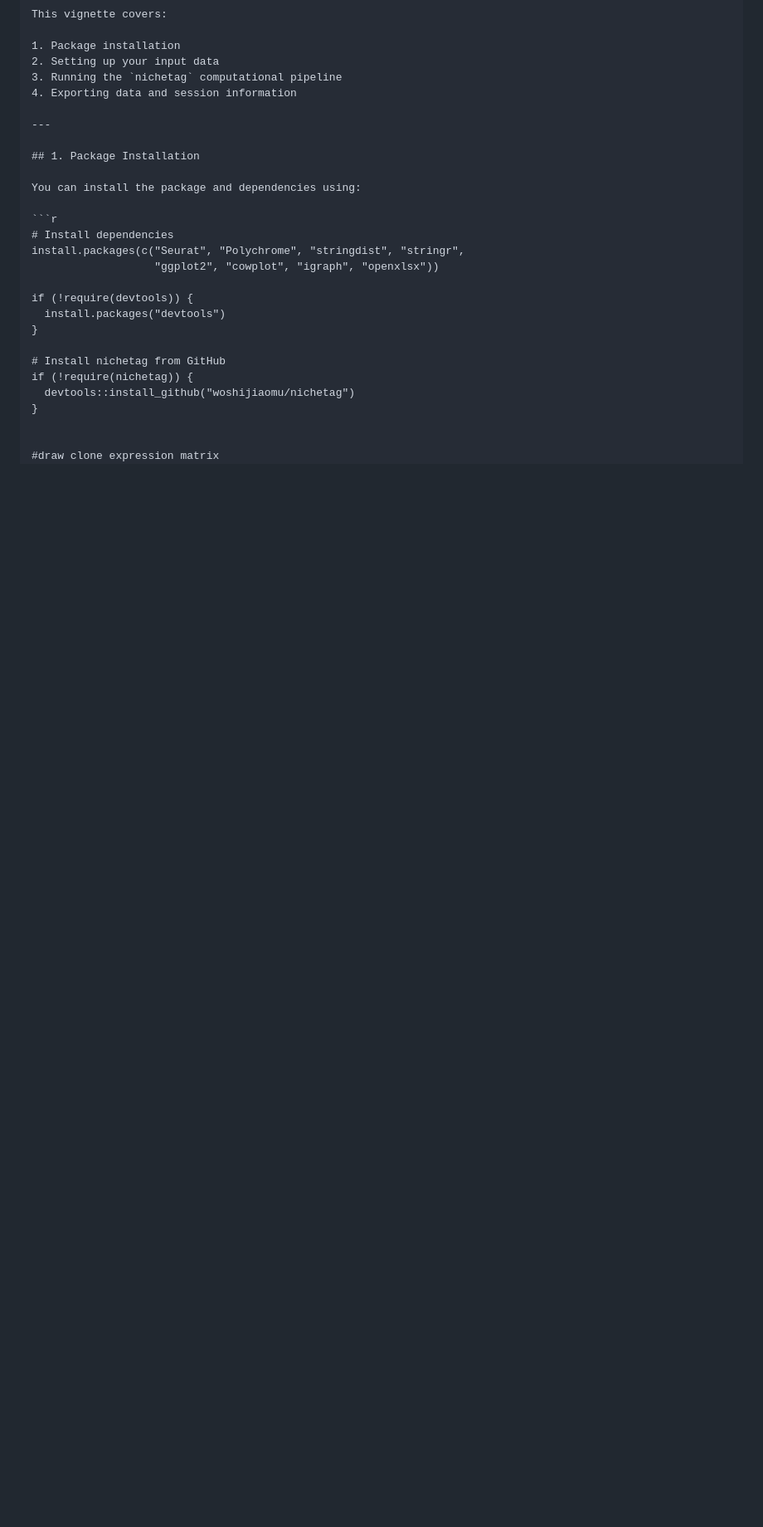
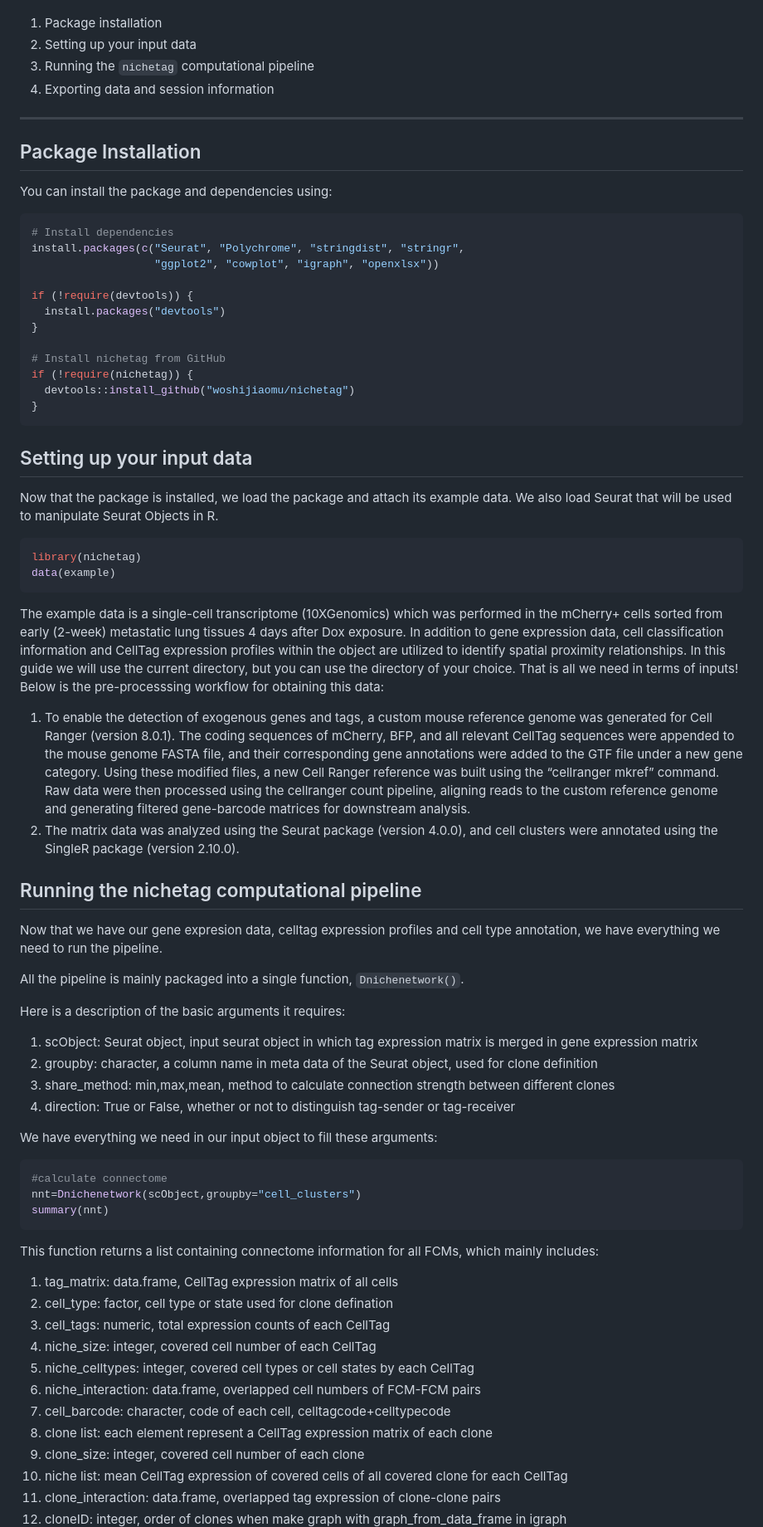
Before and after one commit to woshijiaomu/nichetag, a Markdown page: README.md, the part around one of its changes. Shown at 83% size. Drawn GitHub-style; blank space fills up the shorter version.

````diff
--- a/README.md
+++ b/README.md
@@ -99,7 +19,7 @@ This vignette covers:
 
 ---
 
-## 1. Package Installation
+## Package Installation
 
 You can install the package and dependencies using:
 
@@ -116,6 +36,54 @@ if (!require(devtools)) {
 if (!require(nichetag)) {
   devtools::install_github("woshijiaomu/nichetag")
 }
+```
 
+## Setting up your input data
 
-#draw clone expression matrix
+Now that the package is installed, we load the package and attach its example data. We also load Seurat that will be used to manipulate Seurat Objects in R.
+
+```r
+library(nichetag)
+data(example)
+```
+
+The example data is a single-cell transcriptome (10XGenomics) which was performed in the mCherry+ cells sorted from early (2-week) metastatic lung tissues 4 days after Dox exposure. In addition to gene expression data, cell classification information and CellTag expression profiles within the object are utilized to identify spatial proximity relationships. In this guide we will use the current directory, but you can use the directory of your choice. That is all we need in terms of inputs!  Below is the pre-processsing workflow for obtaining this data:
+
+1. To enable the detection of exogenous genes and tags, a custom mouse reference genome was generated for Cell Ranger (version 8.0.1). The coding sequences of mCherry, BFP, and all relevant CellTag sequences were appended to the mouse genome FASTA file, and their corresponding gene annotations were added to the GTF file under a new gene category. Using these modified files, a new Cell Ranger reference was built using the “cellranger mkref” command. Raw data were then processed using the cellranger count pipeline, aligning reads to the custom reference genome and generating filtered gene-barcode matrices for downstream analysis.
+2. The matrix data was analyzed using the Seurat package (version 4.0.0), and cell clusters were annotated using the SingleR package (version 2.10.0).
+
+## Running the nichetag computational pipeline
+
+Now that we have our gene expresion data, celltag expression profiles and cell type annotation, we have everything we need to run the pipeline.
+
+All the pipeline is mainly packaged into a single function, `Dnichenetwork()`.
+
+Here is a description of the basic arguments it requires:
+
+1. scObject: Seurat object, input seurat object in which tag expression matrix is merged in gene expression matrix
+2. groupby: character, a column name in meta data of the Seurat object, used for clone definition
+3. share_method: min,max,mean, method to calculate connection strength between different clones
+4. direction: True or False, whether or not to distinguish tag-sender or tag-receiver
+
+We have everything we need in our input object to fill these arguments:
+```r
+#calculate connectome
+nnt=Dnichenetwork(scObject,groupby="cell_clusters")
+summary(nnt)
+```
+
+This function returns a list containing connectome information for all FCMs, which mainly includes:
+
+1. tag_matrix: data.frame, CellTag expression matrix of all cells
+2. cell_type: factor, cell type or state used for clone defination
+3. cell_tags: numeric, total expression counts of each CellTag
+4. niche_size: integer, covered cell number of each CellTag
+5. niche_celltypes: integer, covered cell types or cell states by each CellTag
+6. niche_interaction: data.frame, overlapped cell numbers of FCM-FCM pairs
+7. cell_barcode: character, code of each cell, celltagcode+celltypecode
+8. clone list: each element represent a CellTag expression matrix of each clone
+9. clone_size: integer, covered cell number of each clone
+10. niche list: mean CellTag expression of covered cells of all covered clone for each CellTag
+11. clone_interaction: data.frame, overlapped tag expression of clone-clone pairs
+12. cloneID: integer, order of clones when make graph with graph_from_data_frame in igraph
+
````
Also changed, not shown: other parts of README.md (+65 -83 lines).
